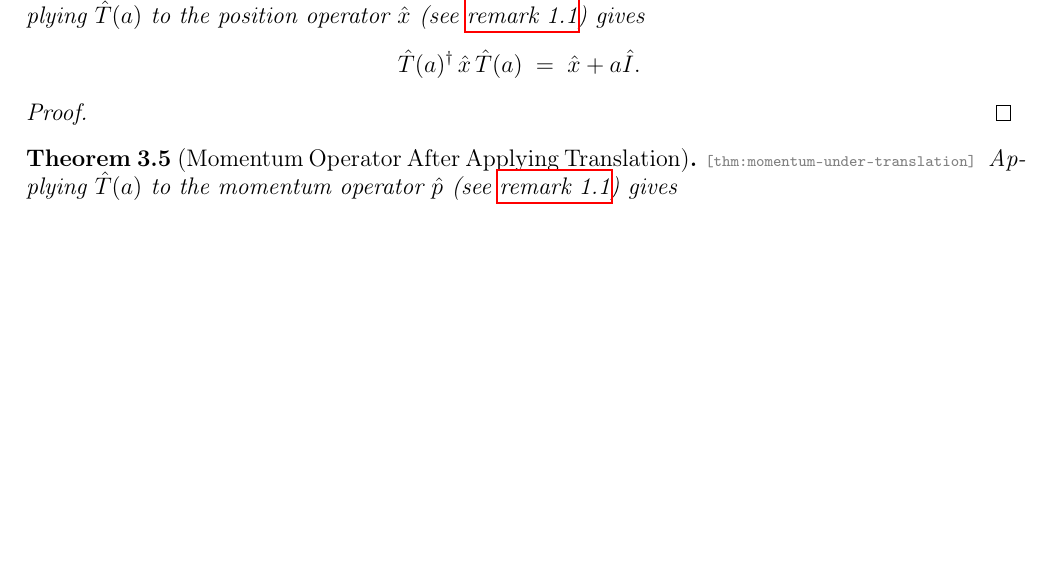
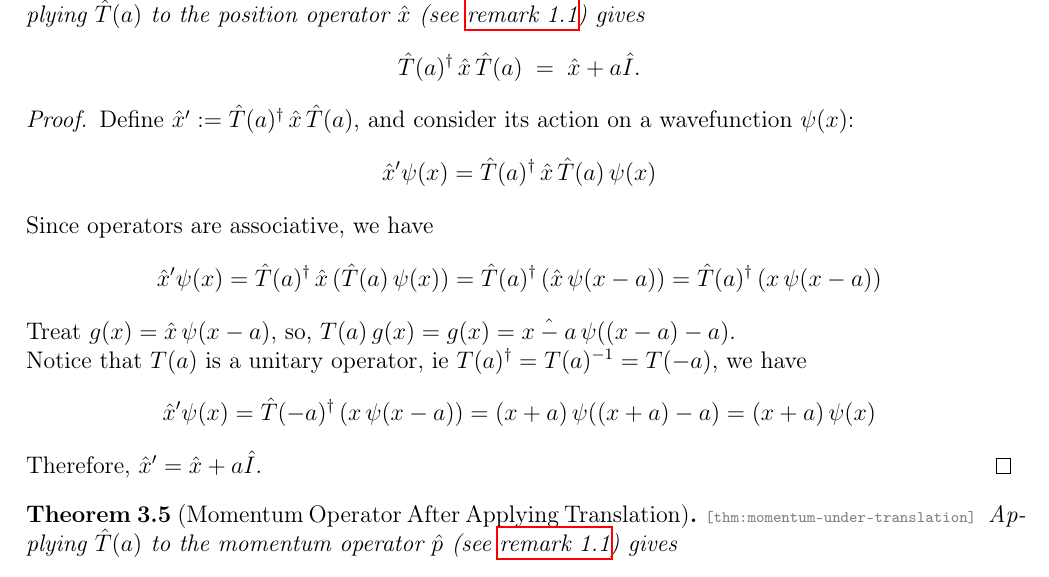
Before and after one commit to Redstone-D/quantum_mechanics_notes, a LaTeX document (ch06.tex): part of page 3 of 3 before the commit and part of page 3 of 4 after it, cut so that both start at the same text, the shorter picture padded with empty space. Compiled offline with pdfLaTeX.

Commit message:
modified:   ch06.tex 	modified:   latex_target/ch06.pdf :wq

```diff
--- a/ch06.tex
+++ b/ch06.tex
@@ -176,7 +176,18 @@
 \end{thm}
 
 \begin{proof}
+  Define $\hat{x}' := \hat{T}(a)^{\dagger}\,\hat{x}\,\hat{T}(a)$, and consider its action on a wavefunction $\psi(x)$:
+  \[\hat{x}' \psi(x) = \hat{T}(a)^{\dagger}\,\hat{x}\,\hat{T}(a) \, \psi(x)\]
 
+  Since operators are associative, we have
+  \[\hat{x}' \psi(x) = \hat{T}(a)^{\dagger}\,\hat{x}\,(\hat{T}(a) \, \psi(x)) = \hat{T}(a)^{\dagger}\,(\hat{x}\, \psi(x-a)) = \hat{T}(a)^{\dagger}\,(x \, \psi(x-a))\]
+
+  Treat $g(x) = \hat{x}\, \psi(x-a)$, so, $T(a) \, g(x) = g(x) = \hat{x-a}\, \psi((x-a)-a)$.
+
+  Notice that $T(a)$ is a unitary operator, ie $T(a)^\dagger = T(a)^{-1} = T(-a)$, we have
+  \[\hat{x}' \psi(x) = \hat{T}(-a)^{\dagger}\,(x \, \psi(x-a)) = (x+a) \, \psi((x+a)-a) = (x+a) \, \psi(x)\]
+
+  Therefore, $\hat{x}' = \hat{x} + a\hat{I}$.
 \end{proof}
 
 \begin{thm}[Momentum Operator After Applying Translation]{momentum-under-translation}
```
Also changed, not shown: latex_target/ch06.pdf.
